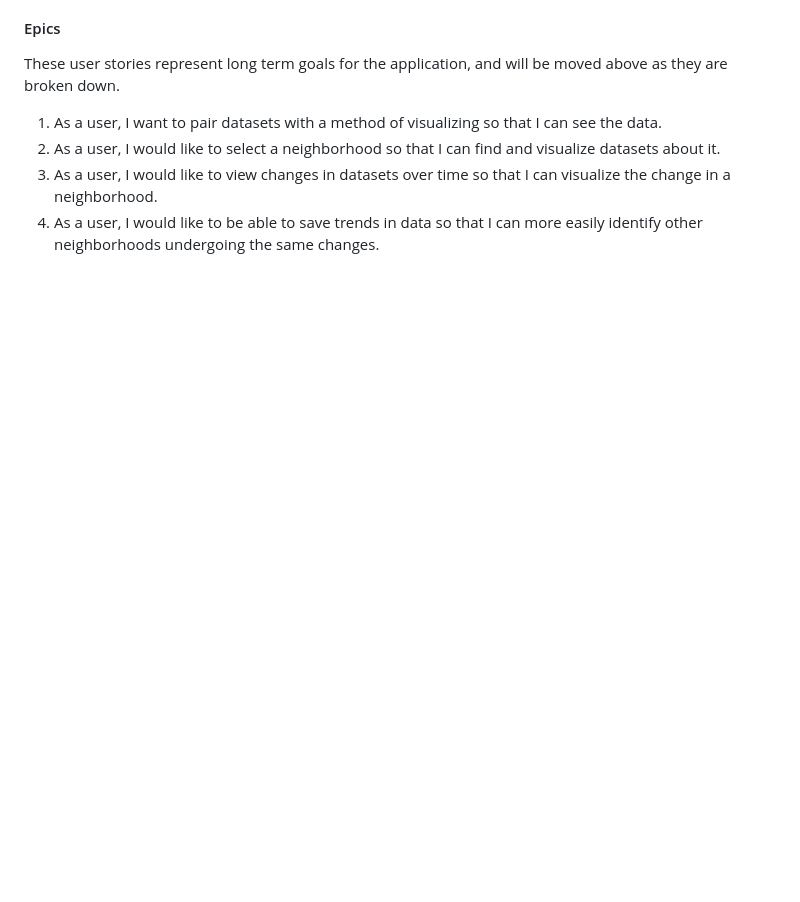
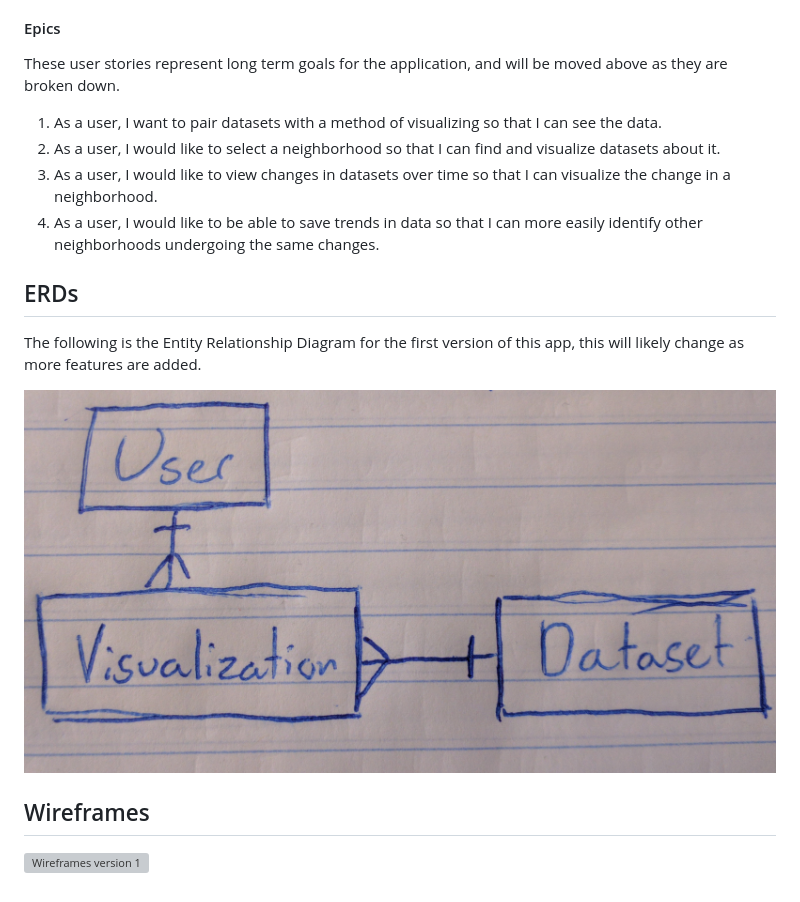
Before and after one commit to Sofistication/visualizr, a Markdown page: README.md, the part around the change. Drawn GitHub-style; pictures changed too: erdv1.jpg (added); blank space fills up the shorter version; grey boxes are pictures that could not be loaded.

Commit message:
Add ERDs and wireframes to README

```diff
--- a/README.md
+++ b/README.md
@@ -18,3 +18,13 @@ These user stories represent long term goals for the application, and will be mo
 2. As a user, I would like to select a neighborhood so that I can find and visualize datasets about it.
 3. As a user, I would like to view changes in datasets over time so that I can visualize the change in a neighborhood.
 4. As a user, I would like to be able to save trends in data so that I can more easily identify other neighborhoods undergoing the same changes.
+
+## ERDs
+
+The following is the Entity Relationship Diagram for the first version of this app, this will likely change as more features are added.
+
+![ERDs version 1](erdv1.jpg)
+
+## Wireframes
+
+![Wireframes version 1](wireframesv1.jpg)
```
Also changed, not shown: 1 other file.
